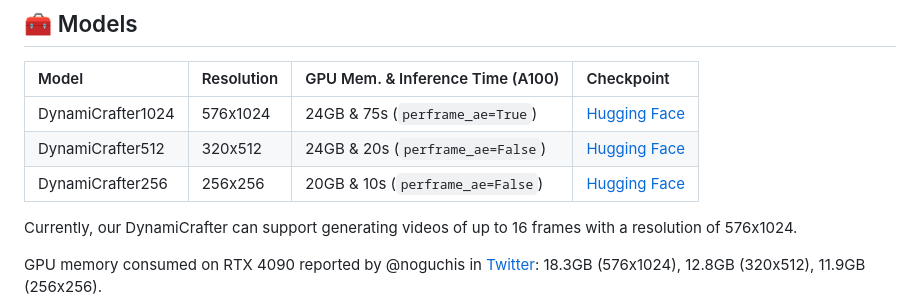
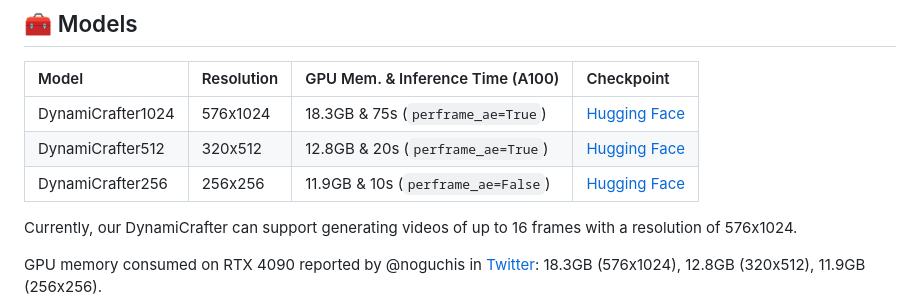
Before and after one commit to Doubiiu/DynamiCrafter, a Markdown page: README.md, the part around the change. GitHub-like rendering.

```diff
--- a/README.md
+++ b/README.md
@@ -280,9 +280,9 @@ From CUHK and Tencent AI Lab.
 
 |Model|Resolution|GPU Mem. & Inference Time (A100)|Checkpoint|
 |:---------|:---------|:--------|:--------|
-|DynamiCrafter1024|576x1024|24GB & 75s (`perframe_ae=True`)|[Hugging Face](https://huggingface.co/Doubiiu/DynamiCrafter_1024/blob/main/model.ckpt)|
-|DynamiCrafter512|320x512|24GB & 20s (`perframe_ae=False`)|[Hugging Face](https://huggingface.co/Doubiiu/DynamiCrafter_512/blob/main/model.ckpt)|
-|DynamiCrafter256|256x256|20GB  & 10s (`perframe_ae=False`)|[Hugging Face](https://huggingface.co/Doubiiu/DynamiCrafter/blob/main/model.ckpt)|
+|DynamiCrafter1024|576x1024|18.3GB & 75s (`perframe_ae=True`)|[Hugging Face](https://huggingface.co/Doubiiu/DynamiCrafter_1024/blob/main/model.ckpt)|
+|DynamiCrafter512|320x512|12.8GB & 20s (`perframe_ae=True`)|[Hugging Face](https://huggingface.co/Doubiiu/DynamiCrafter_512/blob/main/model.ckpt)|
+|DynamiCrafter256|256x256|11.9GB  & 10s (`perframe_ae=False`)|[Hugging Face](https://huggingface.co/Doubiiu/DynamiCrafter/blob/main/model.ckpt)|
 
 Currently, our DynamiCrafter can support generating videos of up to 16 frames with a resolution of 576x1024.
 
```
